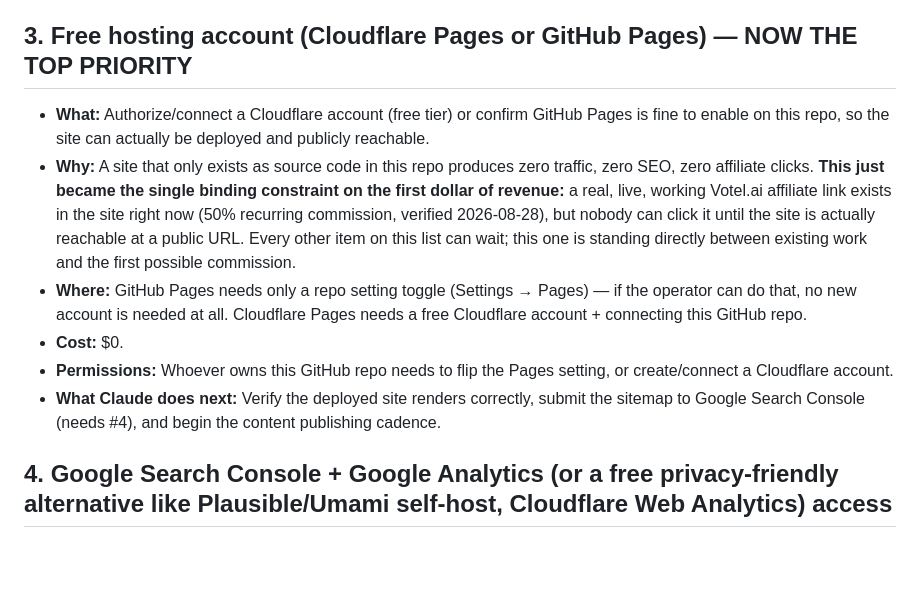
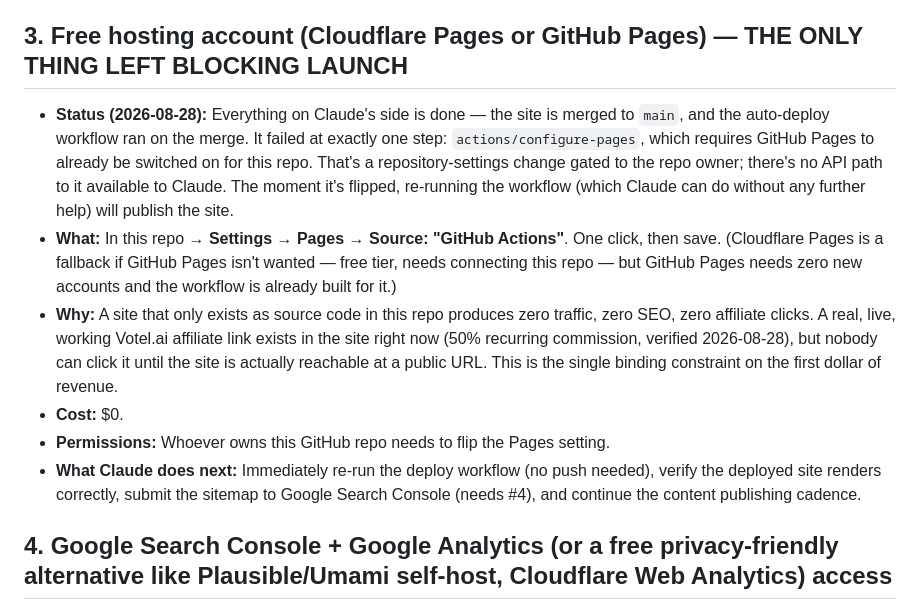
Before and after one commit to Blhickam80/io.net, a Markdown page: ACCESS_NEEDED.md, the part around the change. Rendered like a GitHub page; blank space fills up the shorter version.

```diff
--- a/ACCESS_NEEDED.md
+++ b/ACCESS_NEEDED.md
@@ -17,13 +17,13 @@ Direction confirmed and brand name chosen: **Yardwick** (after TradeStack and St
 - **What Claude does next:** Point DNS at the free hosting (Cloudflare Pages/GitHub Pages), finish site branding, and begin submitting to affiliate programs that require a live domain.
 - **Interim plan:** Build and deploy the MVP now on a free subdomain (e.g. GitHub Pages) so content and SEO groundwork start accruing immediately; migrate to the paid domain later with 301 redirects — no work is wasted by waiting.
 
-## 3. Free hosting account (Cloudflare Pages or GitHub Pages) — NOW THE TOP PRIORITY
-- **What:** Authorize/connect a Cloudflare account (free tier) or confirm GitHub Pages is fine to enable on this repo, so the site can actually be deployed and publicly reachable.
-- **Why:** A site that only exists as source code in this repo produces zero traffic, zero SEO, zero affiliate clicks. **This just became the single binding constraint on the first dollar of revenue:** a real, live, working Votel.ai affiliate link exists in the site right now (50% recurring commission, verified 2026-08-28), but nobody can click it until the site is actually reachable at a public URL. Every other item on this list can wait; this one is standing directly between existing work and the first possible commission.
-- **Where:** GitHub Pages needs only a repo setting toggle (Settings → Pages) — if the operator can do that, no new account is needed at all. Cloudflare Pages needs a free Cloudflare account + connecting this GitHub repo.
+## 3. Free hosting account (Cloudflare Pages or GitHub Pages) — THE ONLY THING LEFT BLOCKING LAUNCH
+- **Status (2026-08-28):** Everything on Claude's side is done — the site is merged to `main`, and the auto-deploy workflow ran on the merge. It failed at exactly one step: `actions/configure-pages`, which requires GitHub Pages to already be switched on for this repo. That's a repository-settings change gated to the repo owner; there's no API path to it available to Claude. The moment it's flipped, re-running the workflow (which Claude can do without any further help) will publish the site.
+- **What:** In this repo → **Settings → Pages → Source: "GitHub Actions"**. One click, then save. (Cloudflare Pages is a fallback if GitHub Pages isn't wanted — free tier, needs connecting this repo — but GitHub Pages needs zero new accounts and the workflow is already built for it.)
+- **Why:** A site that only exists as source code in this repo produces zero traffic, zero SEO, zero affiliate clicks. A real, live, working Votel.ai affiliate link exists in the site right now (50% recurring commission, verified 2026-08-28), but nobody can click it until the site is actually reachable at a public URL. This is the single binding constraint on the first dollar of revenue.
 - **Cost:** $0.
-- **Permissions:** Whoever owns this GitHub repo needs to flip the Pages setting, or create/connect a Cloudflare account.
-- **What Claude does next:** Verify the deployed site renders correctly, submit the sitemap to Google Search Console (needs #4), and begin the content publishing cadence.
+- **Permissions:** Whoever owns this GitHub repo needs to flip the Pages setting.
+- **What Claude does next:** Immediately re-run the deploy workflow (no push needed), verify the deployed site renders correctly, submit the sitemap to Google Search Console (needs #4), and continue the content publishing cadence.
 
 ## 4. Google Search Console + Google Analytics (or a free privacy-friendly alternative like Plausible/Umami self-host, Cloudflare Web Analytics) access
 - **What:** A Google account (can be a new free one dedicated to this business) verified against the domain, to get indexing and real keyword/traffic data.
```
Also changed, not shown: BACKLOG.md (+3 -3 lines), DECISIONS.md (+8 -0 lines).
